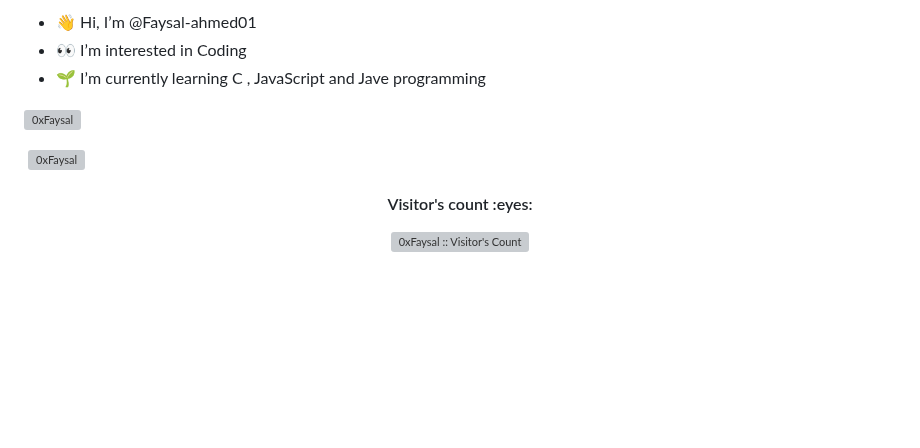
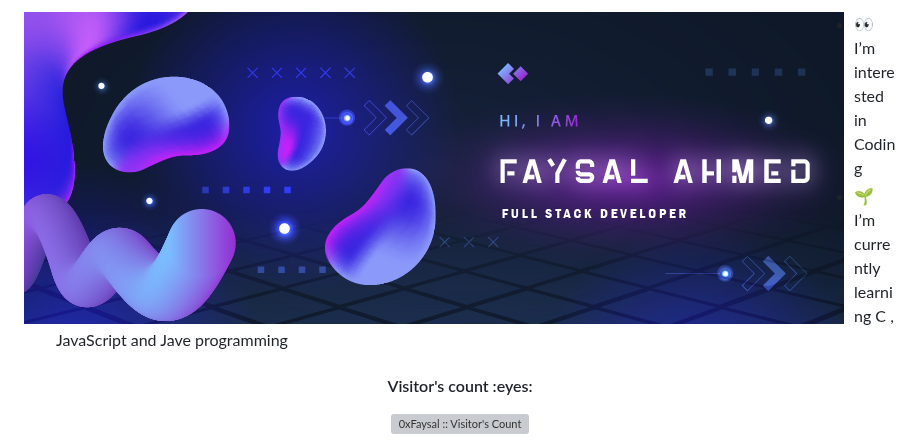
Before and after one commit to 0xFaysal/0xFaysal, a Markdown page: README.md, the part around the change. Rendered like a GitHub page; pictures changed too: image/banner.png (added); blank space fills up the shorter version; grey boxes are pictures that could not be loaded.

Commit message:
Add banner image to README and comment out stats section

```diff
--- a/README.md
+++ b/README.md
@@ -1,4 +1,5 @@
-- 👋 Hi, I’m @Faysal-ahmed01
+<img align="left" src="image/banner.png" alt="0xFaysal" />
+
 - 👀 I’m interested in Coding
 - 🌱 I’m currently learning C , JavaScript and Jave programming
 
@@ -6,8 +7,8 @@
 0xFaysal/0xFaysal is a ✨ special ✨ repository because its `README.md` (this file) appears on your GitHub profile.
 You can click the Preview link to take a look at your changes.
 --->
-<p><img align="left" src="https://github-readme-stats.vercel.app/api/top-langs?username=0xFaysal&show_icons=true&locale=en&layout=compact" alt="0xFaysal" /></p>
-<p>&nbsp;<img align="center" src="https://github-readme-stats.vercel.app/api?username=0xFaysal&show_icons=true&locale=en" alt="0xFaysal" /></p>
+<!-- <p><img align="left" src="https://github-readme-stats.vercel.app/api/top-langs?username=0xFaysal&show_icons=true&locale=en&layout=compact" alt="0xFaysal" /></p>
+<p>&nbsp;<img align="center" src="https://github-readme-stats.vercel.app/api?username=0xFaysal&show_icons=true&locale=en" alt="0xFaysal" /></p> -->
 
 <h4 align="center">Visitor's count :eyes:</h4>
 <p align="center"><img src="https://profile-counter.glitch.me/{0xFaysal}/count.svg" alt="0xFaysal :: Visitor's Count" /></p>
```
